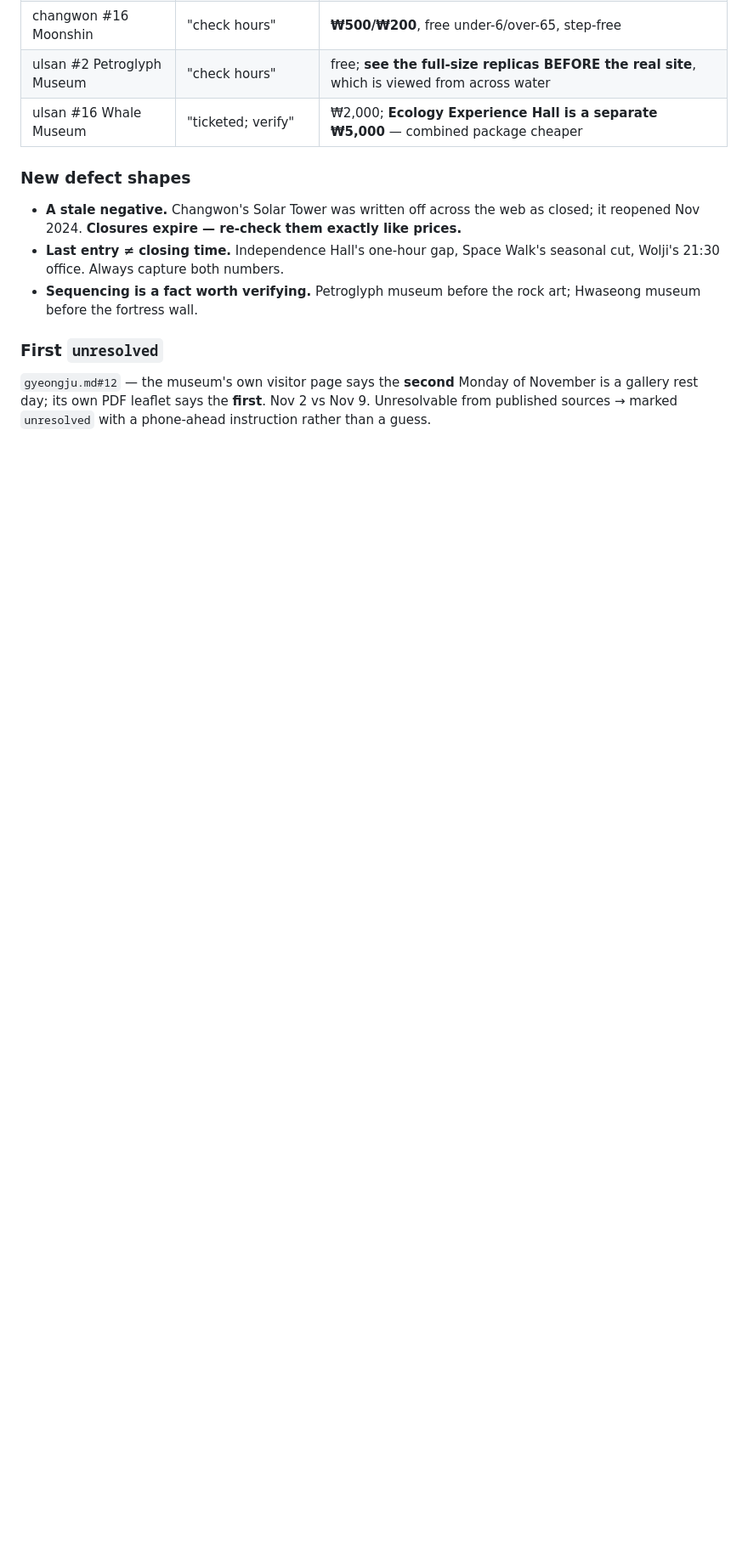
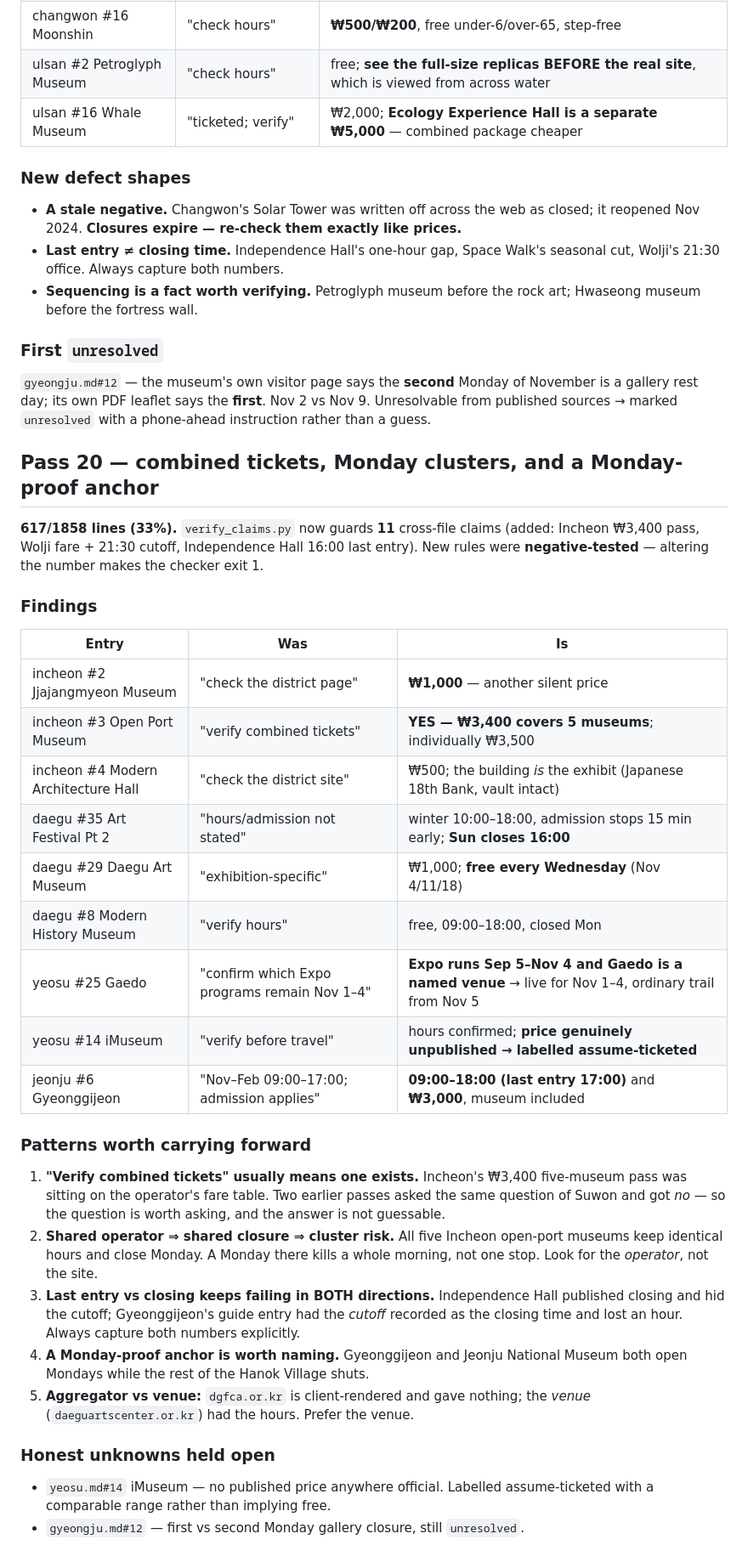
Before and after one commit to karagemop466-tech/KoreaFun, a Markdown page: audit/PASS3-NOTES.md, the part around the change. Shown at 85% size. Rendered like a GitHub page; blank space fills up the shorter version.

Commit message:
Log Pass 20: combined tickets, cluster closures, last-entry confusion
Records five carryable patterns, chiefly that 'verify combined tickets'
usually means one exists and is worth naming, and that a shared operator
implies a shared closure day - a Monday in Incheon's open-port quarter
costs five museums at once, not one.

Co-authored-by: arena-agent <297053741+arena-agent@users.noreply.github.com>

```diff
--- a/audit/PASS3-NOTES.md
+++ b/audit/PASS3-NOTES.md
@@ -764,3 +764,47 @@ but keep the working unit **entry-shaped**.
 November is a gallery rest day; its own PDF leaflet says the **first**. Nov 2 vs
 Nov 9. Unresolvable from published sources → marked `unresolved` with a
 phone-ahead instruction rather than a guess.
+
+## Pass 20 — combined tickets, Monday clusters, and a Monday-proof anchor
+
+**617/1858 lines (33%).** `verify_claims.py` now guards **11** cross-file
+claims (added: Incheon ₩3,400 pass, Wolji fare + 21:30 cutoff, Independence
+Hall 16:00 last entry). New rules were **negative-tested** — altering the
+number makes the checker exit 1.
+
+### Findings
+
+| Entry | Was | Is |
+| --- | --- | --- |
+| incheon #2 Jjajangmyeon Museum | "check the district page" | **₩1,000** — another silent price |
+| incheon #3 Open Port Museum | "verify combined tickets" | **YES — ₩3,400 covers 5 museums**; individually ₩3,500 |
+| incheon #4 Modern Architecture Hall | "check the district site" | ₩500; the building *is* the exhibit (Japanese 18th Bank, vault intact) |
+| daegu #35 Art Festival Pt 2 | "hours/admission not stated" | winter 10:00–18:00, admission stops 15 min early; **Sun closes 16:00** |
+| daegu #29 Daegu Art Museum | "exhibition-specific" | ₩1,000; **free every Wednesday** (Nov 4/11/18) |
+| daegu #8 Modern History Museum | "verify hours" | free, 09:00–18:00, closed Mon |
+| yeosu #25 Gaedo | "confirm which Expo programs remain Nov 1–4" | **Expo runs Sep 5–Nov 4 and Gaedo is a named venue** → live for Nov 1–4, ordinary trail from Nov 5 |
+| yeosu #14 iMuseum | "verify before travel" | hours confirmed; **price genuinely unpublished → labelled assume-ticketed** |
+| jeonju #6 Gyeonggijeon | "Nov–Feb 09:00–17:00; admission applies" | **09:00–18:00 (last entry 17:00)** and **₩3,000**, museum included |
+
+### Patterns worth carrying forward
+
+1. **"Verify combined tickets" usually means one exists.** Incheon's ₩3,400
+   five-museum pass was sitting on the operator's fare table. Two earlier
+   passes asked the same question of Suwon and got *no* — so the question is
+   worth asking, and the answer is not guessable.
+2. **Shared operator ⇒ shared closure ⇒ cluster risk.** All five Incheon
+   open-port museums keep identical hours and close Monday. A Monday there
+   kills a whole morning, not one stop. Look for the *operator*, not the site.
+3. **Last entry vs closing keeps failing in BOTH directions.** Independence
+   Hall published closing and hid the cutoff; Gyeonggijeon's guide entry had
+   the *cutoff* recorded as the closing time and lost an hour. Always capture
+   both numbers explicitly.
+4. **A Monday-proof anchor is worth naming.** Gyeonggijeon and Jeonju National
+   Museum both open Mondays while the rest of the Hanok Village shuts.
+5. **Aggregator vs venue:** `dgfca.or.kr` is client-rendered and gave nothing;
+   the *venue* (`daeguartscenter.or.kr`) had the hours. Prefer the venue.
+
+### Honest unknowns held open
+- `yeosu.md#14` iMuseum — no published price anywhere official. Labelled
+  assume-ticketed with a comparable range rather than implying free.
+- `gyeongju.md#12` — first vs second Monday gallery closure, still `unresolved`.
```
